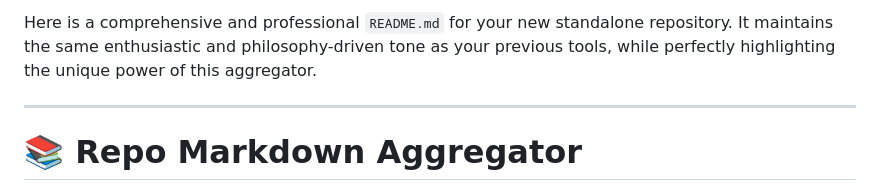
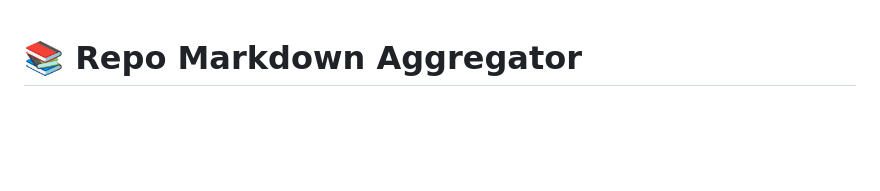
Before and after one commit to sparktsang/aggregator, a Markdown page: README.md, the part around the change. GitHub-like rendering; blank space fills up the shorter version.

```diff
--- a/README.md
+++ b/README.md
@@ -1,7 +1,3 @@
-Here is a comprehensive and professional `README.md` for your new standalone repository. It maintains the same enthusiastic and philosophy-driven tone as your previous tools, while perfectly highlighting the unique power of this aggregator.
-
-***
-
 # 📚 Repo Markdown Aggregator
 
 A powerful, entirely client-side web application that fetches, cleans, sorts, and aggregates `.md` files from any GitHub repository into a single, unified text file.
```
